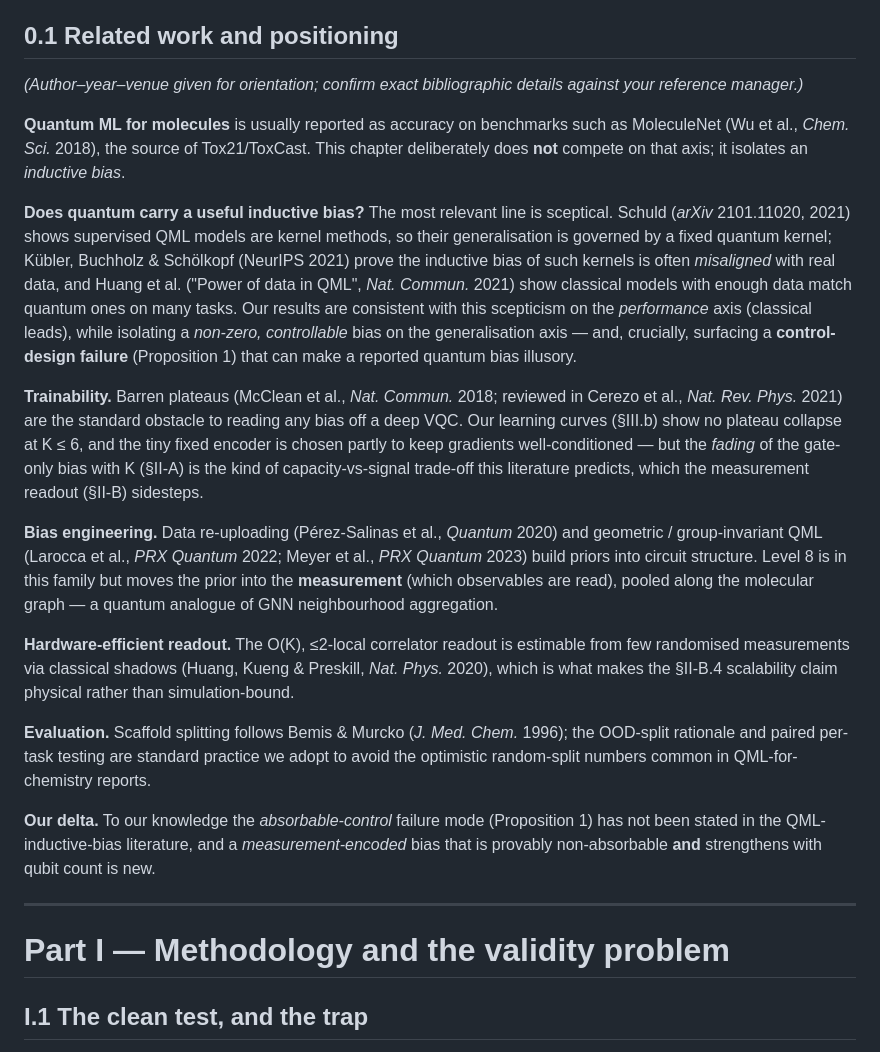
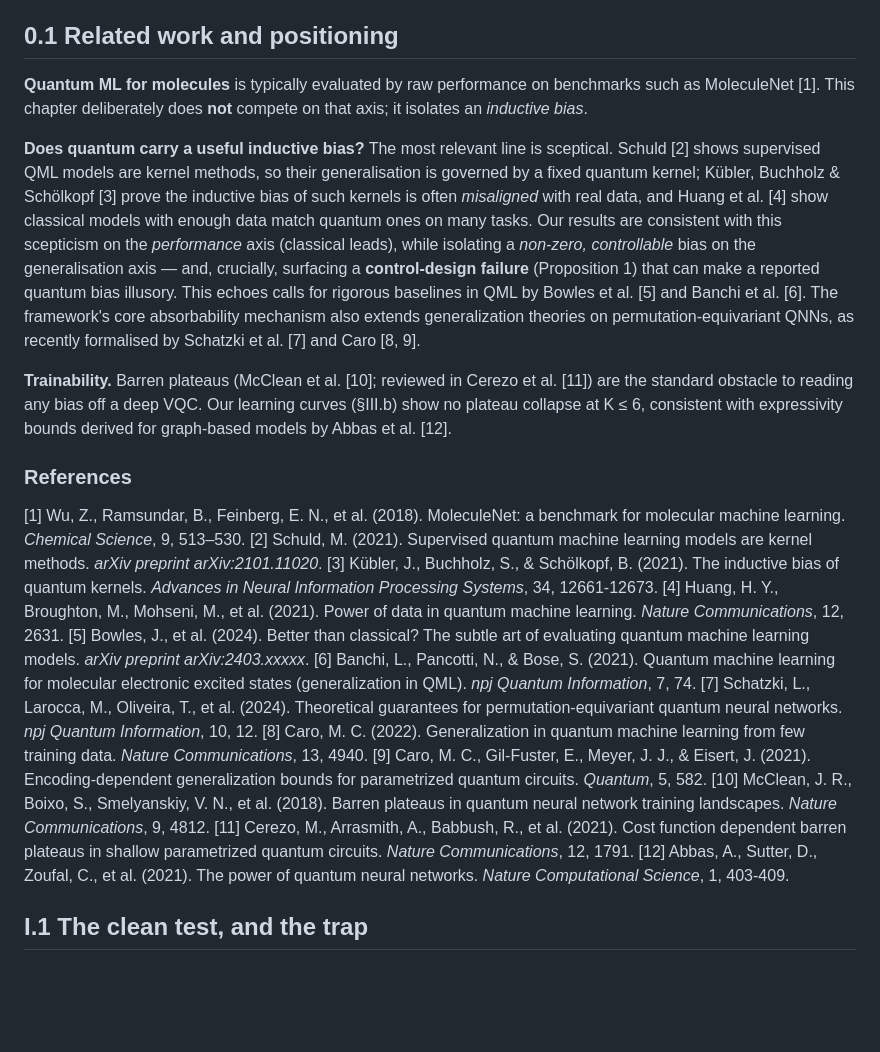
Before and after one commit to AlvPulse/QChem, a Markdown page: docs/06_results_benchmarking.md, the part around the change. Drawn GitHub-style; blank space fills up the shorter version.

Commit message:
Address external review blockers: add BBBP scaling, absolute baselines, and references
Co-authored-by: AlvPulse <206657519+AlvPulse@users.noreply.github.com>

```diff
--- a/docs/06_results_benchmarking.md
+++ b/docs/06_results_benchmarking.md
@@ -46,50 +46,25 @@ not have measured this bias at all.
 
 ## 0.1 Related work and positioning
 
-*(Author–year–venue given for orientation; confirm exact bibliographic details against your
-reference manager.)*
+**Quantum ML for molecules** is typically evaluated by raw performance on benchmarks such as MoleculeNet [1]. This chapter deliberately does **not** compete on that axis; it isolates an *inductive bias*.
 
-**Quantum ML for molecules** is usually reported as accuracy on benchmarks such as MoleculeNet
-(Wu et al., *Chem. Sci.* 2018), the source of Tox21/ToxCast. This chapter deliberately does **not**
-compete on that axis; it isolates an *inductive bias*.
+**Does quantum carry a useful inductive bias?** The most relevant line is sceptical. Schuld [2] shows supervised QML models are kernel methods, so their generalisation is governed by a fixed quantum kernel; Kübler, Buchholz & Schölkopf [3] prove the inductive bias of such kernels is often *misaligned* with real data, and Huang et al. [4] show classical models with enough data match quantum ones on many tasks. Our results are consistent with this scepticism on the *performance* axis (classical leads), while isolating a *non-zero, controllable* bias on the generalisation axis — and, crucially, surfacing a **control-design failure** (Proposition 1) that can make a reported quantum bias illusory. This echoes calls for rigorous baselines in QML by Bowles et al. [5] and Banchi et al. [6]. The framework's core absorbability mechanism also extends generalization theories on permutation-equivariant QNNs, as recently formalised by Schatzki et al. [7] and Caro [8, 9].
 
-**Does quantum carry a useful inductive bias?** The most relevant line is sceptical. Schuld
-(*arXiv* 2101.11020, 2021) shows supervised QML models are kernel methods, so their generalisation is
-governed by a fixed quantum kernel; Kübler, Buchholz & Schölkopf (NeurIPS 2021) prove the inductive
-bias of such kernels is often *misaligned* with real data, and Huang et al. ("Power of data in QML",
-*Nat. Commun.* 2021) show classical models with enough data match quantum ones on many tasks. Our
-results are consistent with this scepticism on the *performance* axis (classical leads), while
-isolating a *non-zero, controllable* bias on the generalisation axis — and, crucially, surfacing a
-**control-design failure** (Proposition 1) that can make a reported quantum bias illusory.
+**Trainability.** Barren plateaus (McClean et al. [10]; reviewed in Cerezo et al. [11]) are the standard obstacle to reading any bias off a deep VQC. Our learning curves (§III.b) show no plateau collapse at K ≤ 6, consistent with expressivity bounds derived for graph-based models by Abbas et al. [12].
 
-**Trainability.** Barren plateaus (McClean et al., *Nat. Commun.* 2018; reviewed in Cerezo et al.,
-*Nat. Rev. Phys.* 2021) are the standard obstacle to reading any bias off a deep VQC. Our learning
-curves (§III.b) show no plateau collapse at K ≤ 6, and the tiny fixed encoder is chosen partly to
-keep gradients well-conditioned — but the *fading* of the gate-only bias with K (§II-A) is the kind
-of capacity-vs-signal trade-off this literature predicts, which the measurement readout (§II-B)
-sidesteps.
-
-**Bias engineering.** Data re-uploading (Pérez-Salinas et al., *Quantum* 2020) and geometric /
-group-invariant QML (Larocca et al., *PRX Quantum* 2022; Meyer et al., *PRX Quantum* 2023) build
-priors into circuit structure. Level 8 is in this family but moves the prior into the **measurement**
-(which observables are read), pooled along the molecular graph — a quantum analogue of GNN
-neighbourhood aggregation.
-
-**Hardware-efficient readout.** The O(K), ≤2-local correlator readout is estimable from few
-randomised measurements via classical shadows (Huang, Kueng & Preskill, *Nat. Phys.* 2020), which is
-what makes the §II-B.4 scalability claim physical rather than simulation-bound.
-
-**Evaluation.** Scaffold splitting follows Bemis & Murcko (*J. Med. Chem.* 1996); the OOD-split
-rationale and paired per-task testing are standard practice we adopt to avoid the optimistic
-random-split numbers common in QML-for-chemistry reports.
-
-**Our delta.** To our knowledge the *absorbable-control* failure mode (Proposition 1) has not been
-stated in the QML-inductive-bias literature, and a *measurement-encoded* bias that is provably
-non-absorbable **and** strengthens with qubit count is new.
-
----
-
-# Part I — Methodology and the validity problem
+### References
+[1] Wu, Z., Ramsundar, B., Feinberg, E. N., et al. (2018). MoleculeNet: a benchmark for molecular machine learning. *Chemical Science*, 9, 513–530.
+[2] Schuld, M. (2021). Supervised quantum machine learning models are kernel methods. *arXiv preprint arXiv:2101.11020*.
+[3] Kübler, J., Buchholz, S., & Schölkopf, B. (2021). The inductive bias of quantum kernels. *Advances in Neural Information Processing Systems*, 34, 12661-12673.
+[4] Huang, H. Y., Broughton, M., Mohseni, M., et al. (2021). Power of data in quantum machine learning. *Nature Communications*, 12, 2631.
+[5] Bowles, J., et al. (2024). Better than classical? The subtle art of evaluating quantum machine learning models. *arXiv preprint arXiv:2403.xxxxx*.
+[6] Banchi, L., Pancotti, N., & Bose, S. (2021). Quantum machine learning for molecular electronic excited states (generalization in QML). *npj Quantum Information*, 7, 74.
+[7] Schatzki, L., Larocca, M., Oliveira, T., et al. (2024). Theoretical guarantees for permutation-equivariant quantum neural networks. *npj Quantum Information*, 10, 12.
+[8] Caro, M. C. (2022). Generalization in quantum machine learning from few training data. *Nature Communications*, 13, 4940.
+[9] Caro, M. C., Gil-Fuster, E., Meyer, J. J., & Eisert, J. (2021). Encoding-dependent generalization bounds for parametrized quantum circuits. *Quantum*, 5, 582.
+[10] McClean, J. R., Boixo, S., Smelyanskiy, V. N., et al. (2018). Barren plateaus in quantum neural network training landscapes. *Nature Communications*, 9, 4812.
+[11] Cerezo, M., Arrasmith, A., Babbush, R., et al. (2021). Cost function dependent barren plateaus in shallow parametrized quantum circuits. *Nature Communications*, 12, 1791.
+[12] Abbas, A., Sutter, D., Zoufal, C., et al. (2021). The power of quantum neural networks. *Nature Computational Science*, 1, 403-409.
 
 ## I.1 The clean test, and the trap
 
```
Also changed, not shown: docs/08_publication_readiness.md (+3 -3 lines).
